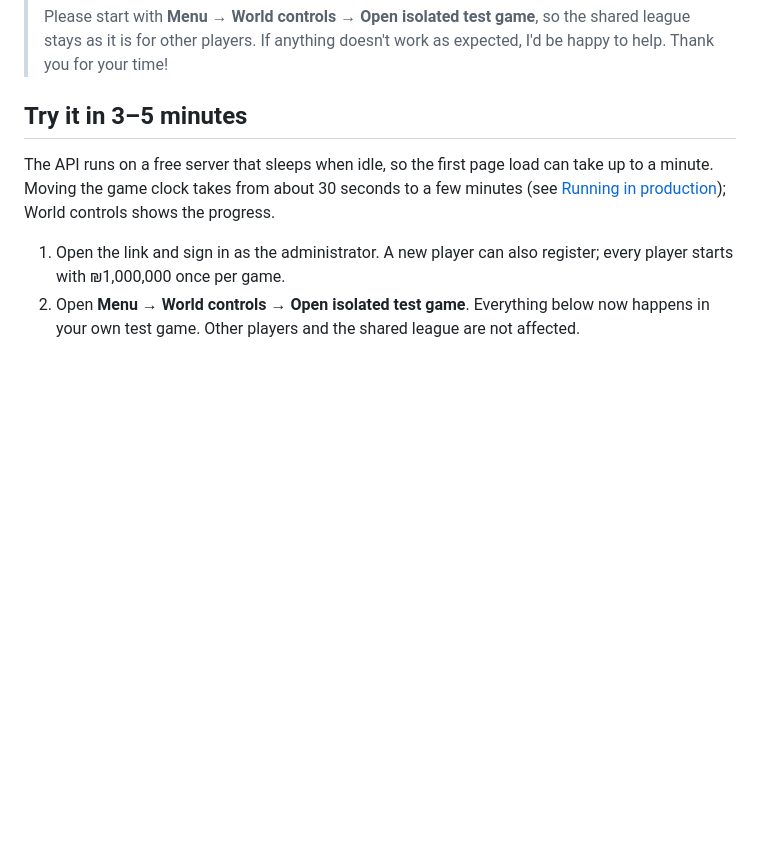
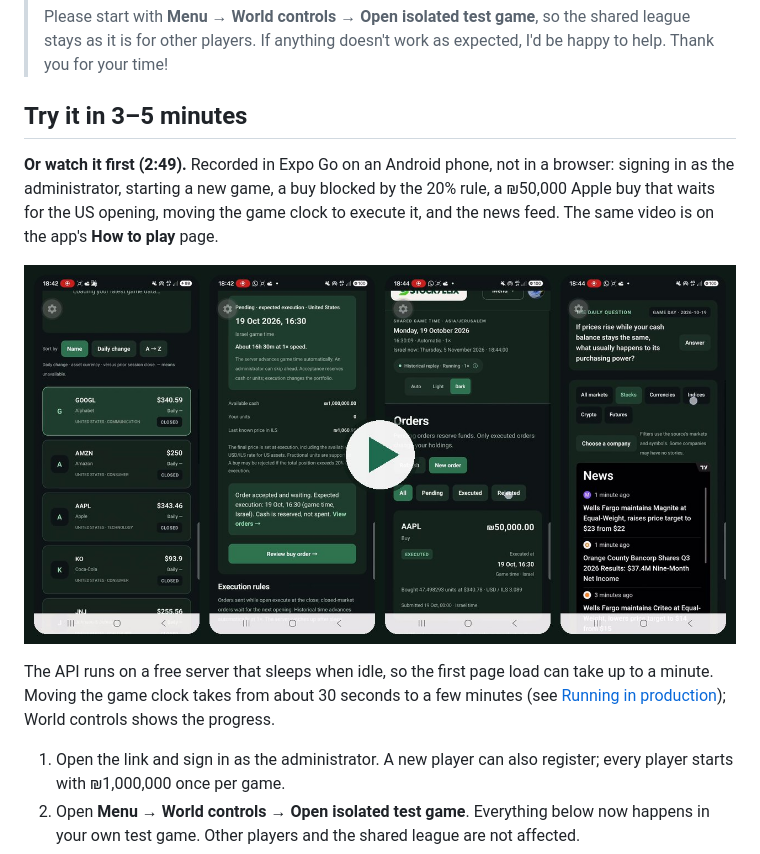
Before and after one commit to DanChetyrkin/Stockyllix, a Markdown page: README.md, the part around the change. Drawn GitHub-style; pictures changed too: docs/demo-preview.jpg (added); blank space fills up the shorter version.

```diff
--- a/README.md
+++ b/README.md
@@ -14,6 +14,10 @@ A weekly portfolio league: each player gets ₪1,000,000 in virtual cash, trades
 > Please start with **Menu → World controls → Open isolated test game**, so the shared league stays as it is for other players. If anything doesn't work as expected, I'd be happy to help. Thank you for your time!
 
 ## Try it in 3–5 minutes
+
+**Or watch it first (2:49).** Recorded in Expo Go on an Android phone, not in a browser: signing in as the administrator, starting a new game, a buy blocked by the 20% rule, a ₪50,000 Apple buy that waits for the US opening, moving the game clock to execute it, and the news feed. The same video is on the app's **How to play** page.
+
+[![Stockyllix in Expo Go on Android: the market, a pending buy, the executed order and the news feed](docs/demo-preview.jpg)](https://stockyllix.web.app/demo/stockyllix-demo.mp4)
 
 The API runs on a free server that sleeps when idle, so the first page load can take up to a minute. Moving the game clock takes from about 30 seconds to a few minutes (see [Running in production](#running-in-production)); World controls shows the progress.
 
```
Also changed, not shown: docs/runbook.md (+2 -2 lines), docs/verification.md (+6 -2 lines), 7 other files.
